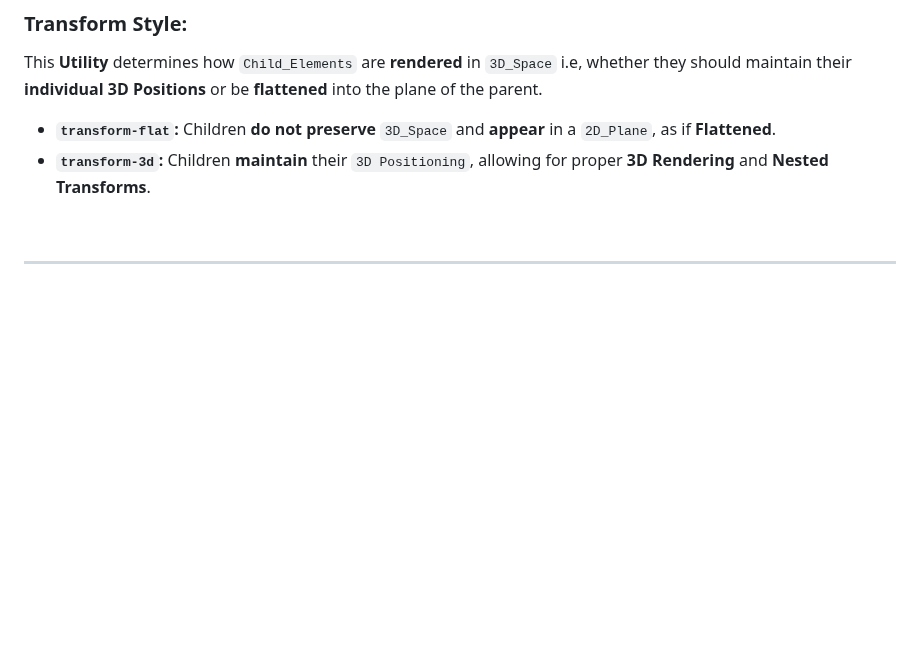
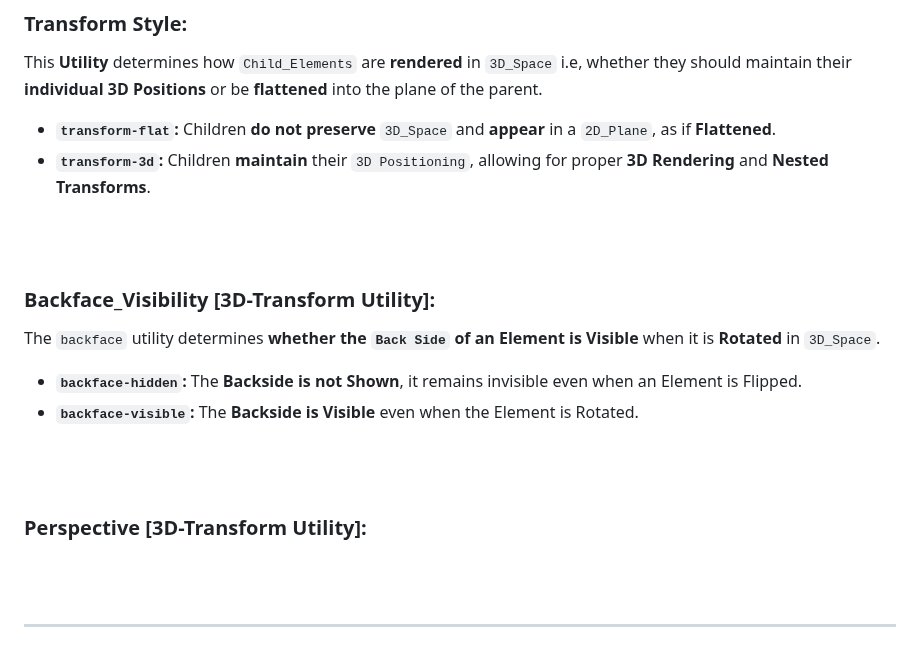
Before and after one commit to Yashvant-Chhapwale-Course-Work/Tailwind_CSS, a Markdown page: README.md, the part around the change. Drawn GitHub-style; blank space fills up the shorter version.

```diff
--- a/README.md
+++ b/README.md
@@ -1601,6 +1601,19 @@ The `origin` utility defines the **Pivot Point** for Transformations like `scale
 This **Utility** determines how `Child_Elements` are **rendered** in `3D_Space` i.e, whether they should maintain their **individual 3D Positions** or be **flattened** into the plane of the parent. <br>
 - **`transform-flat`:** Children **do not preserve** `3D_Space` and **appear** in a `2D_Plane`, as if **Flattened**.<br>
 - **`transform-3d`:** Children **maintain** their `3D Positioning`, allowing for proper **3D Rendering** and **Nested Transforms**.<br>
+<br>
+<br>
+
+### Backface_Visibility [3D-Transform Utility]:
+The `backface` utility determines **whether the `Back Side` of an Element is Visible** when it is **Rotated** in `3D_Space`. <br>
+- **`backface-hidden`:** The **Backside is not Shown**, it remains invisible even when an Element is Flipped.
+- **`backface-visible`:** The **Backside is Visible** even when the Element is Rotated.
+<br>
+<br>
+
+### Perspective [3D-Transform Utility]:
+
+<br>
 <br>
 
 ---
```
